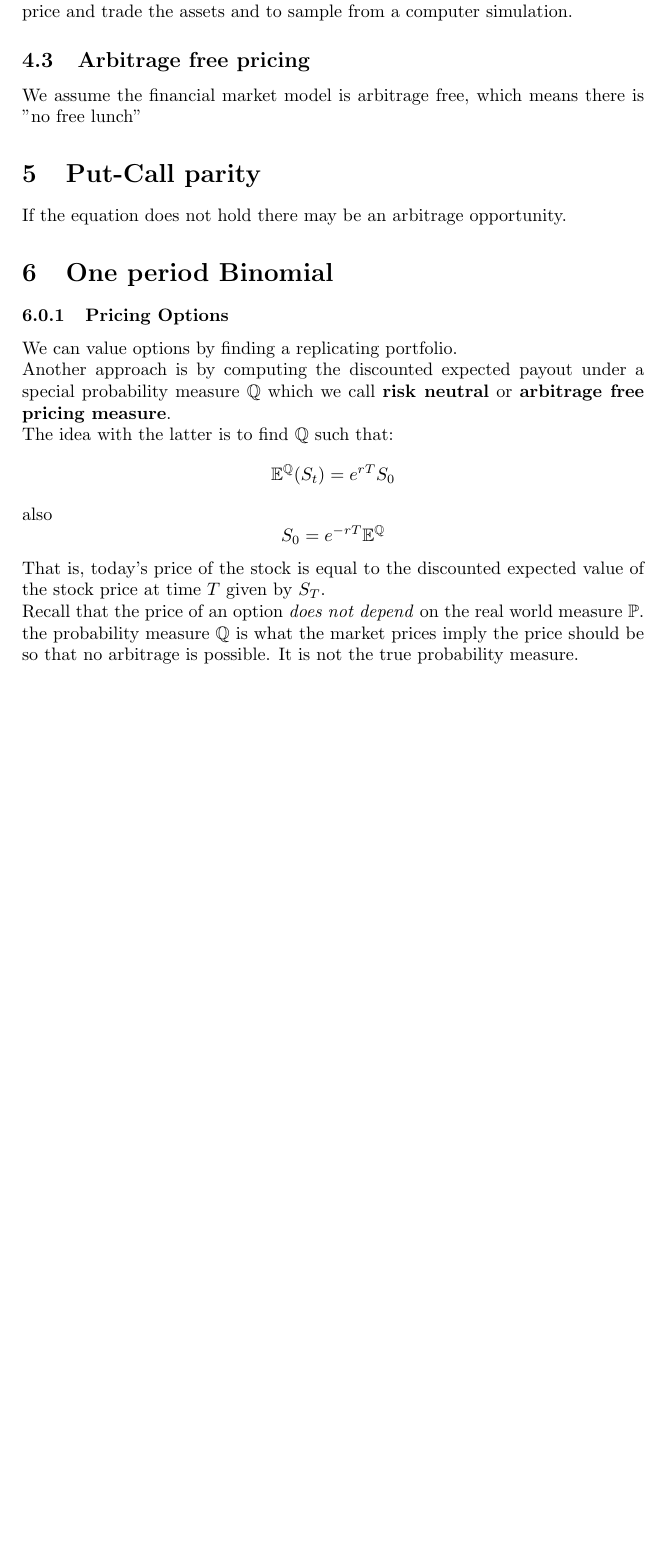
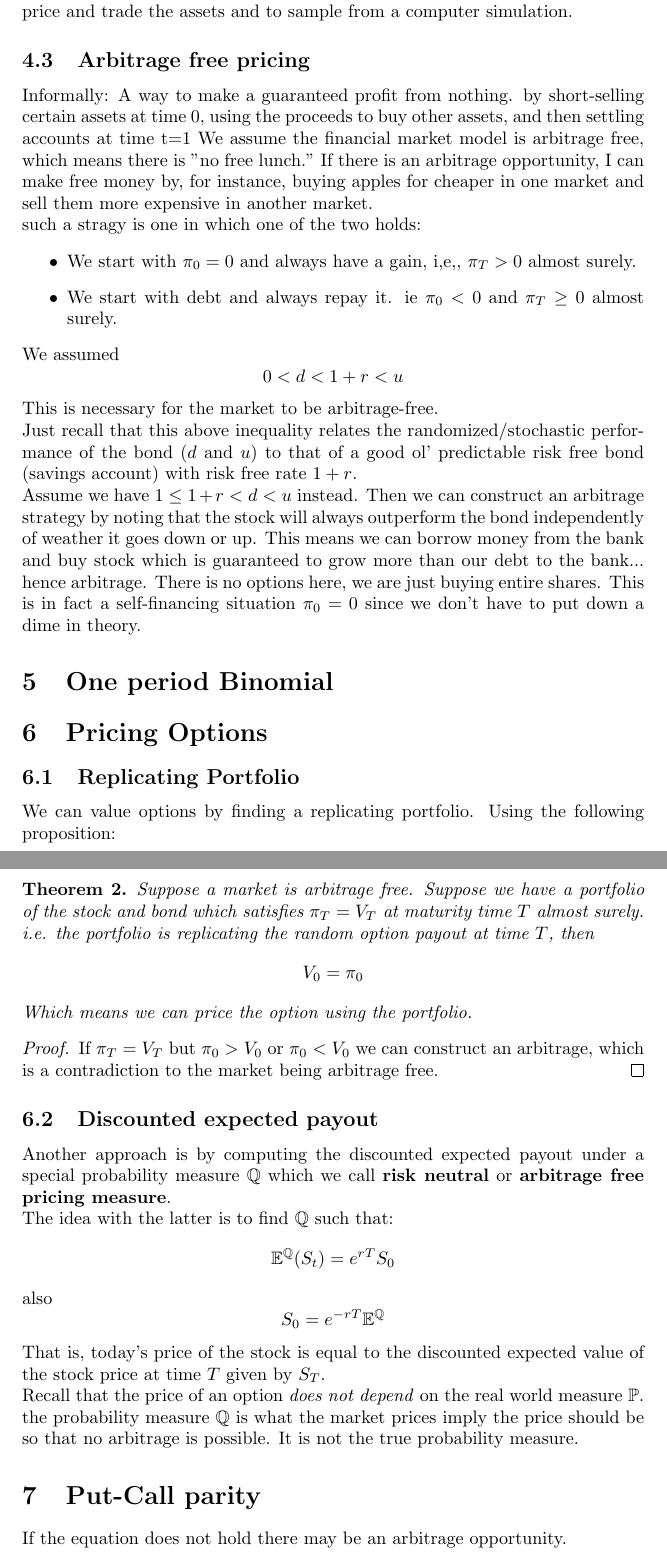
Before and after one commit to jbellogo/Notes, a LaTeX document (Financial/cs476.tex): part of page 11 of 11 before the commit and two parts of pages 11 and 12 of 12 after it, the two joined at a grey line, cut so that both start at the same text, the shorter picture padded with empty space. Compiled offline with pdfLaTeX.

Commit message:
more financial

```diff
--- a/Financial/cs476.tex
+++ b/Financial/cs476.tex
@@ -421,17 +421,41 @@ If we want to price a path-dependent option, we need a model for the stochastic
 \dots, t_N = T}$ (discrete time). Recall that in the real world we can only deal with discrete time both to physically price and trade the assets and to sample from a computer simulation.
 
 \subsection{Arbitrage free pricing}
-We assume the financial market model is arbitrage free, which means there is "no free lunch"
+Informally: A way to make a guaranteed profit from nothing. by short-selling certain assets at time 0, using the proceeds to buy other assets, and then settling accounts at time t=1
+We assume the financial market model is arbitrage free, which means there is "no free lunch." If there is an arbitrage opportunity, I can make free money by, for instance, buying apples for cheaper in one market and sell them more expensive in another market.
+
+such a stragy is one in which one of the two holds:
+\begin{itemize}
+\item We start with $\pi_0 = 0$ and always have a gain, i,e,, $\pi_T > 0$ almost surely.
+\item We start with debt and always repay it. ie $\pi_0 < 0$ and $\pi_T \geq 0$ almost surely.
+\end{itemize}
+
+We assumed
+\[ 0 < d< 1+r< u \]
+This is necessary for the market to be arbitrage-free.
+
+Just recall that this above inequality relates the randomized/stochastic performance of the bond ($d$ and $u$) to that of a good ol' predictable risk free bond (savings account) with risk free rate $1+r$.
+
+Assume we have $1 \leq 1+r < d < u$ instead. Then we can construct an arbitrage strategy by noting that the stock will always outperform the bond independently of weather it goes down or up. This means we can borrow money from the bank and buy stock which is guaranteed to grow more than our debt to the bank... hence arbitrage. There is no options here, we are just buying entire shares. This is in fact a self-financing situation $\pi_0 = 0$ since we don't have to put down a dime in theory.
 
 
-\section{Put-Call parity}
-If the equation does not hold there may be an arbitrage opportunity.
 
 \section{One period Binomial}
 
-\subsubsection{Pricing Options}
-We can value options by finding a replicating portfolio.
+\section{Pricing Options}
+\subsection{Replicating Portfolio}
+We can value options by finding a replicating portfolio. Using the following proposition:
 
+\begin{theorem}
+Suppose a market is arbitrage free. Suppose we have a portfolio of the stock and bond which satisfies $\pi_T = V_T$ at maturity time $T$ almost surely. i.e. the portfolio is replicating the random option payout at time $T$, then
+\[ V_0 = \pi_0\]
+Which means we can price the option using the portfolio.
+\end{theorem}
+\begin{proof}
+If $\pi_T = V_T$ but $\pi_0 > V_0$ or $\pi_0 < V_0$ we can construct an arbitrage, which is a contradiction to the market being arbitrage free.
+\end{proof}
+
+\subsection{Discounted expected payout}
 Another approach is by computing the discounted expected payout under a special probability measure $\mathbb{Q}$ which we call \textbf{risk neutral} or \textbf{arbitrage free pricing measure}.
 
 The idea with the latter is to find $\mathbb{Q}$ such that:
@@ -445,4 +469,9 @@ That is, today's price of the stock is equal to the discounted expected value of
 
 Recall that the price of an option \textit{does not depend} on the real world measure $\mathbb{P}$. the probability measure $\mathbb{Q}$ is what the market prices imply the price should be so that no arbitrage is possible. It is not the true probability measure.
 
+
+\section{Put-Call parity}
+If the equation does not hold there may be an arbitrage opportunity.
+
+
 \end{document}
```
Also changed, not shown: Financial/cs476.pdf, 3 other files.
